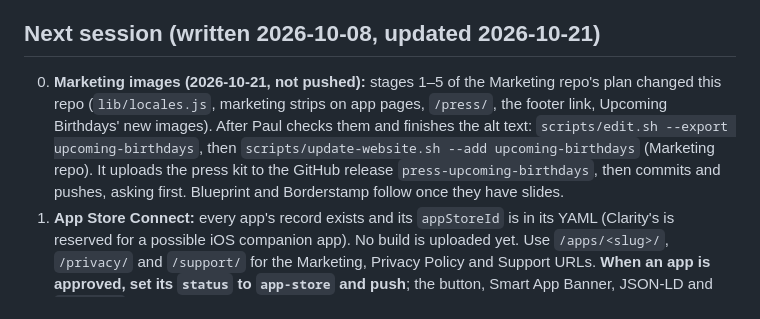
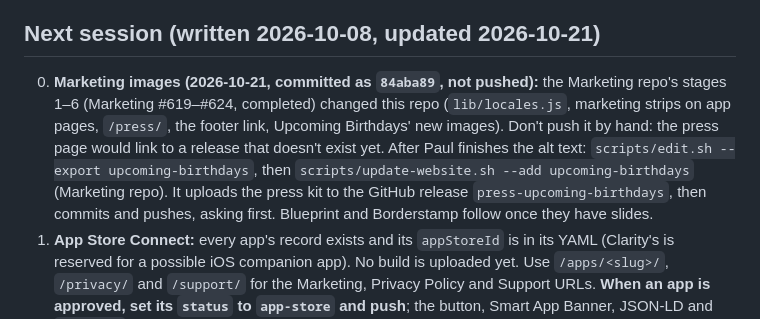
Before and after one commit to pdarcey/xerodonia-website, a Markdown page: Documentation/Plan.md, the part around the change. Rendered like a GitHub page.

Commit message:
Plan: marketing images committed, pushed by update-website.sh
Co-Authored-By: Claude Opus 5.5 <noreply@anthropic.com>

```diff
--- a/Documentation/Plan.md
+++ b/Documentation/Plan.md
@@ -441,7 +441,7 @@ Baseline before starting: all 26 pages have `lang="en-AU"`, a canonical URL, a m
 
 ## Next session (written 2026-10-08, updated 2026-10-21)
 
-0. **Marketing images (2026-10-21, not pushed):** stages 1–5 of the Marketing repo's plan changed this repo (`lib/locales.js`, marketing strips on app pages, `/press/`, the footer link, Upcoming Birthdays' new images). After Paul checks them and finishes the alt text: `scripts/edit.sh --export upcoming-birthdays`, then `scripts/update-website.sh --add upcoming-birthdays` (Marketing repo). It uploads the press kit to the GitHub release `press-upcoming-birthdays`, then commits and pushes, asking first. Blueprint and Borderstamp follow once they have slides.
+0. **Marketing images (2026-10-21, committed as `84aba89`, not pushed):** the Marketing repo's stages 1–6 (Marketing #619–#624, completed) changed this repo (`lib/locales.js`, marketing strips on app pages, `/press/`, the footer link, Upcoming Birthdays' new images). Don't push it by hand: the press page would link to a release that doesn't exist yet. After Paul finishes the alt text: `scripts/edit.sh --export upcoming-birthdays`, then `scripts/update-website.sh --add upcoming-birthdays` (Marketing repo). It uploads the press kit to the GitHub release `press-upcoming-birthdays`, then commits and pushes, asking first. Blueprint and Borderstamp follow once they have slides.
 1. **App Store Connect:** every app's record exists and its `appStoreId` is in its YAML (Clarity's is reserved for a possible iOS companion app). No build is uploaded yet. Use `/apps/<slug>/`, `/privacy/` and `/support/` for the Marketing, Privacy Policy and Support URLs. **When an app is approved, set its `status` to `app-store` and push**; the button, Smart App Banner, JSON-LD and `llms.txt` link appear only then.
 2. **Stage 7:** release automation, including obfuscate's signed and notarised DMG (#470). Plan it first. Release-note PRs now get the full Stage 6 checks automatically.
 3. **Borderstamp's next work** (in that repo): StoreKit in-app purchases are now a **v1.0 launch feature**, and the site already promises them ("Free, with optional packs"). Also #488 (the map's dark-mode colours), after which: retake the dark map shots and the dark iPad widget shot, and add darkSrc to `borderstamp.yaml`.
```
